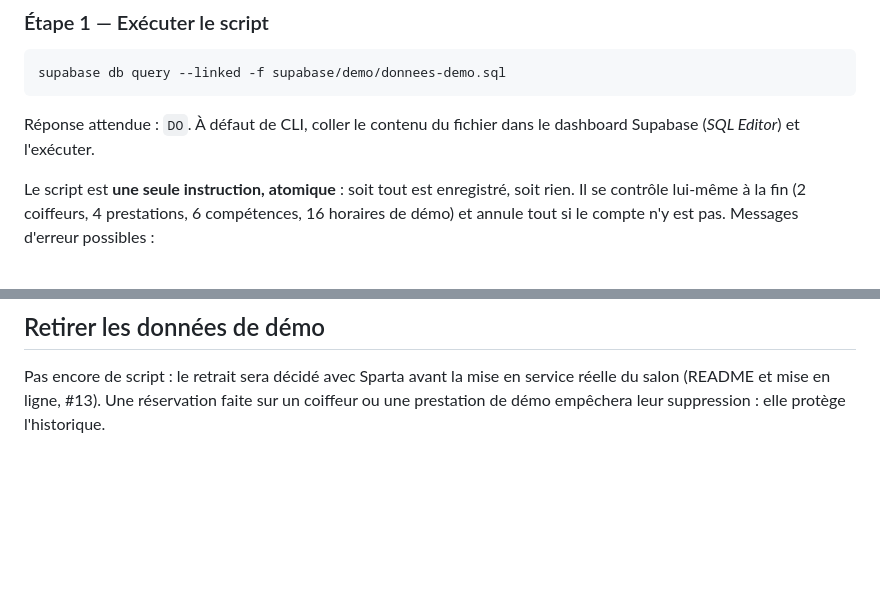
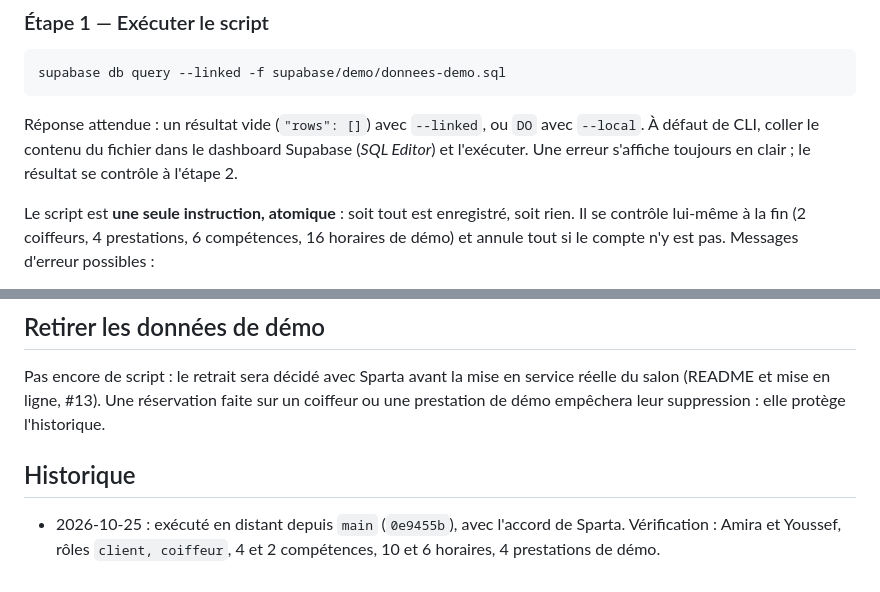
Before and after one commit to MSKETUDIANT/salon-rdv, a Markdown page: docs/donnees-demo.md, 2 parts joined by grey strips. Drawn GitHub-style; blank space fills up the shorter version.

Commit message:
docs: sortie de supabase db query --linked et première exécution des données de démo
Co-Authored-By: Claude Opus 5.5 <noreply@anthropic.com>

````diff
--- a/docs/donnees-demo.md
+++ b/docs/donnees-demo.md
@@ -52,8 +52,10 @@ Depuis la racine du dépôt, sur `main` à jour, projet Supabase lié
 supabase db query --linked -f supabase/demo/donnees-demo.sql
 ```
 
-Réponse attendue : `DO`. À défaut de CLI, coller le contenu du fichier dans le
-dashboard Supabase (*SQL Editor*) et l'exécuter.
+Réponse attendue : un résultat vide (`"rows": []`) avec `--linked`, ou `DO`
+avec `--local`. À défaut de CLI, coller le contenu du fichier dans le
+dashboard Supabase (*SQL Editor*) et l'exécuter. Une erreur s'affiche
+toujours en clair ; le résultat se contrôle à l'étape 2.
 
 Le script est **une seule instruction, atomique** : soit tout est enregistré,
 soit rien. Il se contrôle lui-même à la fin (2 coiffeurs, 4 prestations,
@@ -92,3 +94,9 @@ Pas encore de script : le retrait sera décidé avec Sparta avant la mise en
 service réelle du salon (README et mise en ligne, #13). Une réservation faite
 sur un coiffeur ou une prestation de démo empêchera leur suppression : elle
 protège l'historique.
+
+## Historique
+
+- 2026-10-25 : exécuté en distant depuis `main` (`0e9455b`), avec l'accord de
+  Sparta. Vérification : Amira et Youssef, rôles `client, coiffeur`, 4 et 2
+  compétences, 10 et 6 horaires, 4 prestations de démo.
````
